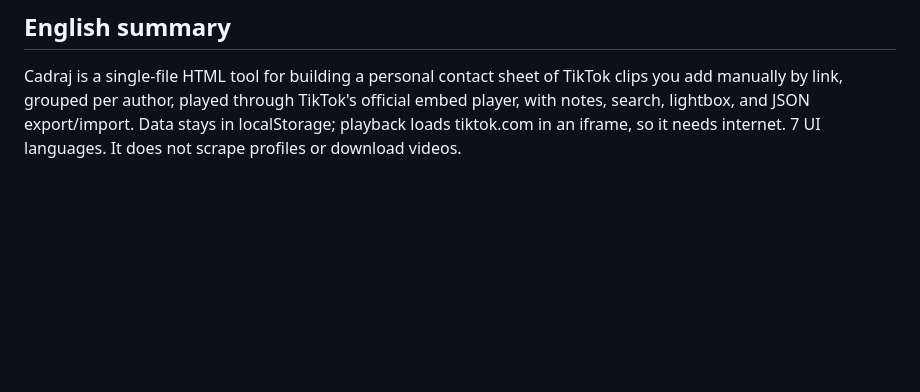
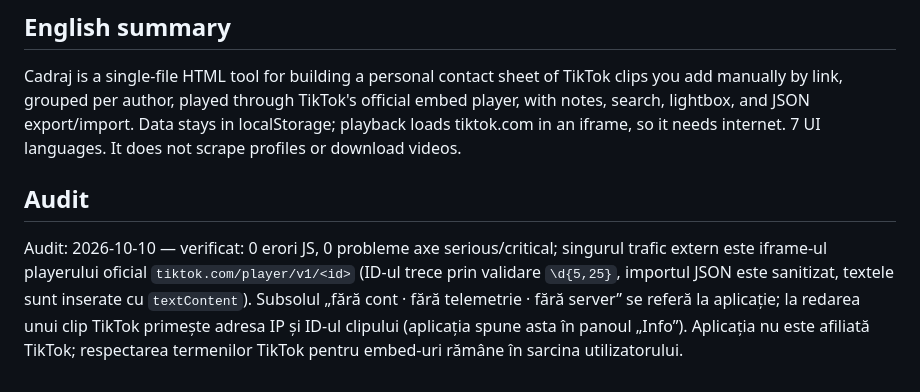
Before and after one commit to chiuta/Cadraj, a Markdown page: README.md, the part around the change. GitHub-like rendering; blank space fills up the shorter version.

Commit message:
Audit adversarial: corecturi de accesibilitate, afirmatii README si note de avertizare
Corecturi minime si etichetate; continutul autorului nu a fost rescris.
Deciziile de licenta/editoriale raman la autor (vezi raportul de audit).

Co-Authored-By: Claude Sonnet 5.5 <noreply@anthropic.com>
Claude-Session: https://claude.ai/code/session_01D2sCEb3hy3nutYexhUfQFs

```diff
--- a/README.md
+++ b/README.md
@@ -51,3 +51,7 @@ Alexio — Alexandru-Ionuț Chiuță, contact: alexio@trom.tf
 ## English summary
 
 Cadraj is a single-file HTML tool for building a personal contact sheet of TikTok clips you add manually by link, grouped per author, played through TikTok's official embed player, with notes, search, lightbox, and JSON export/import. Data stays in localStorage; playback loads tiktok.com in an iframe, so it needs internet. 7 UI languages. It does not scrape profiles or download videos.
+
+## Audit
+
+Audit: 2026-10-10 — verificat: 0 erori JS, 0 probleme axe serious/critical; singurul trafic extern este iframe-ul playerului oficial `tiktok.com/player/v1/<id>` (ID-ul trece prin validare `\d{5,25}`, importul JSON este sanitizat, textele sunt inserate cu `textContent`). Subsolul „fără cont · fără telemetrie · fără server” se referă la aplicație; la redarea unui clip TikTok primește adresa IP și ID-ul clipului (aplicația spune asta în panoul „Info”). Aplicația nu este afiliată TikTok; respectarea termenilor TikTok pentru embed-uri rămâne în sarcina utilizatorului.
```
